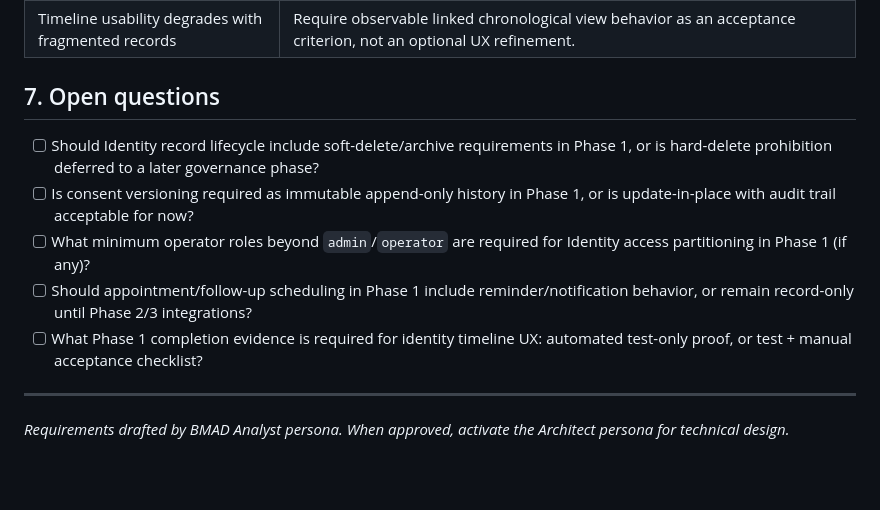
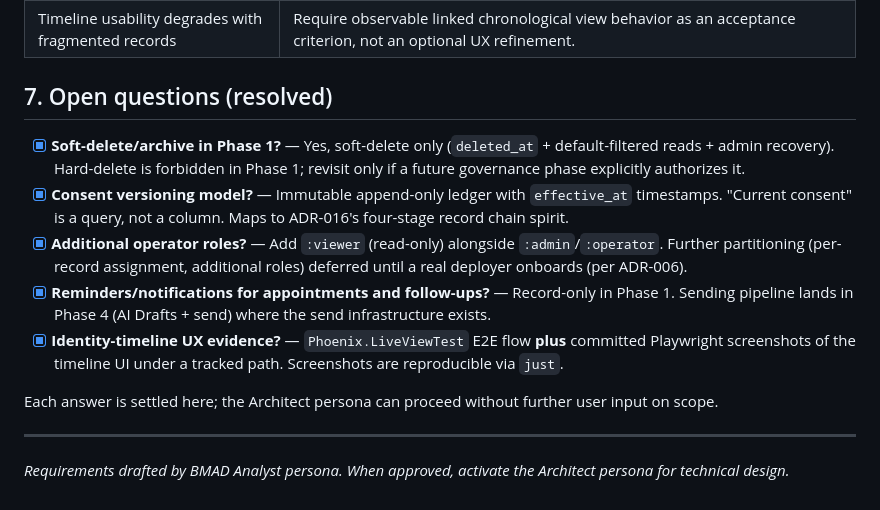
Before and after one commit to slowdoctor-dev/ashy-walnut-desk, a Markdown page: specs/phase-1/requirements.md, the part around one of its changes. Drawn GitHub-style; blank space fills up the shorter version.

```diff
--- a/specs/phase-1/requirements.md
+++ b/specs/phase-1/requirements.md
@@ -64,13 +74,15 @@ Deliver the Identity axis foundation (Who/When) so operators can create, read, u
 | TO-3 remains deferred and accumulates stale auth token rows | Treat TO-3 as in-scope phase hygiene and require a recurring expunge proof in tests before phase completion. |
 | Timeline usability degrades with fragmented records | Require observable linked chronological view behavior as an acceptance criterion, not an optional UX refinement. |
 
-## 7. Open questions
+## 7. Open questions (resolved)
 
-- [ ] Should Identity record lifecycle include soft-delete/archive requirements in Phase 1, or is hard-delete prohibition deferred to a later governance phase?
-- [ ] Is consent versioning required as immutable append-only history in Phase 1, or is update-in-place with audit trail acceptable for now?
-- [ ] What minimum operator roles beyond `admin`/`operator` are required for Identity access partitioning in Phase 1 (if any)?
-- [ ] Should appointment/follow-up scheduling in Phase 1 include reminder/notification behavior, or remain record-only until Phase 2/3 integrations?
-- [ ] What Phase 1 completion evidence is required for identity timeline UX: automated test-only proof, or test + manual acceptance checklist?
+- [x] **Soft-delete/archive in Phase 1?** — Yes, soft-delete only (`deleted_at` + default-filtered reads + admin recovery). Hard-delete is forbidden in Phase 1; revisit only if a future governance phase explicitly authorizes it.
+- [x] **Consent versioning model?** — Immutable append-only ledger with `effective_at` timestamps. "Current consent" is a query, not a column. Maps to ADR-016's four-stage record chain spirit.
+- [x] **Additional operator roles?** — Add `:viewer` (read-only) alongside `:admin`/`:operator`. Further partitioning (per-record assignment, additional roles) deferred until a real deployer onboards (per ADR-006).
+- [x] **Reminders/notifications for appointments and follow-ups?** — Record-only in Phase 1. Sending pipeline lands in Phase 4 (AI Drafts + send) where the send infrastructure exists.
+- [x] **Identity-timeline UX evidence?** — `Phoenix.LiveViewTest` E2E flow **plus** committed Playwright screenshots of the timeline UI under a tracked path. Screenshots are reproducible via `just`.
+
+Each answer is settled here; the Architect persona can proceed without further user input on scope.
 
 ---
 *Requirements drafted by BMAD Analyst persona. When approved, activate the Architect persona for technical design.*
```
Also changed, not shown: other parts of specs/phase-1/requirements.md (+14 -4 lines).
